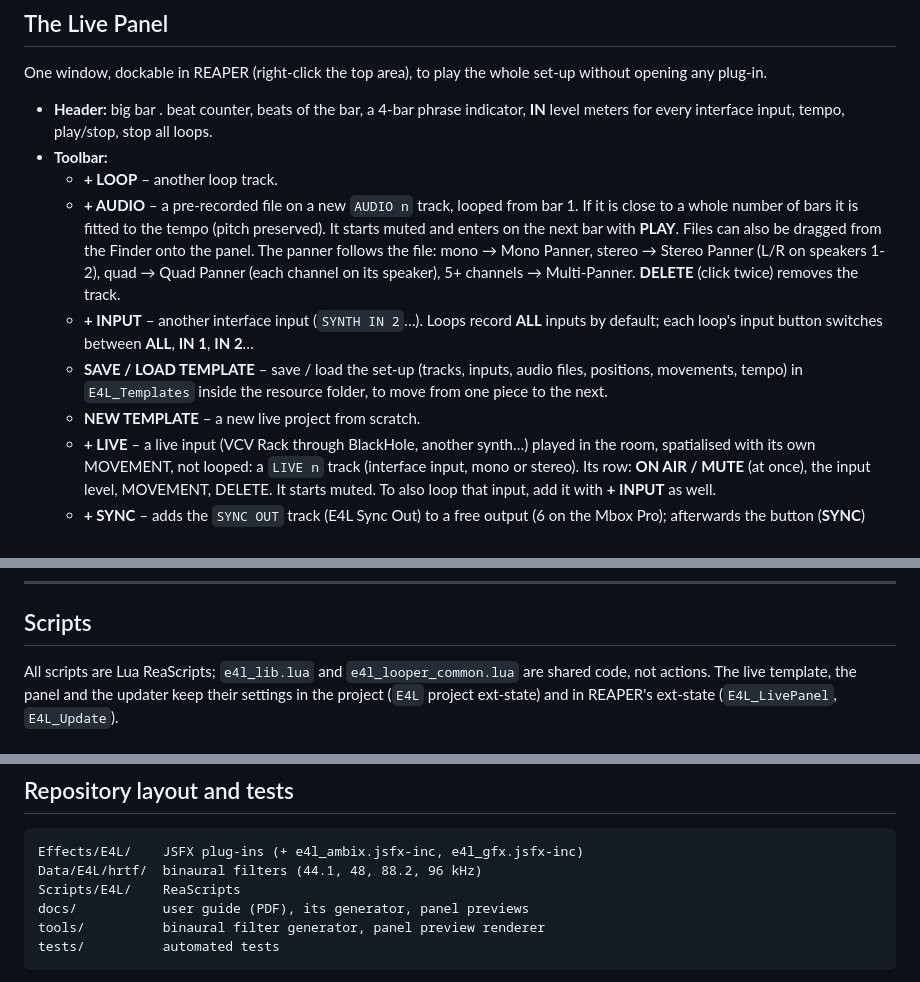
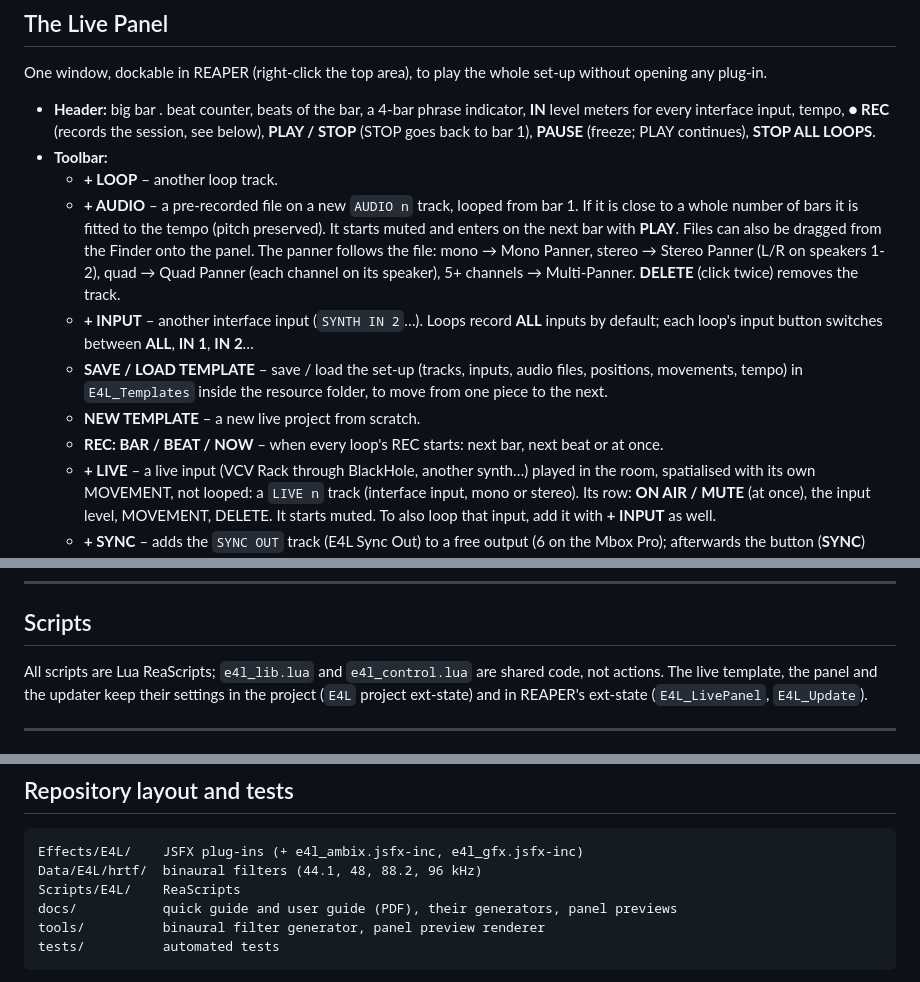
Before and after one commit to KinoLab07/Enveloppe_Live_Reaper, a Markdown page: README.md, 3 parts joined by grey strips. Drawn GitHub-style.

````diff
--- a/README.md
+++ b/README.md
@@ -162,7 +173,8 @@ One window, dockable in REAPER (right-click the top area), to play the whole set
 opening any plug-in.
 
 - **Header:** big bar . beat counter, beats of the bar, a 4-bar phrase indicator, **IN** level
-  meters for every interface input, tempo, play/stop, stop all loops.
+  meters for every interface input, tempo, **● REC** (records the session, see below),
+  **PLAY / STOP** (STOP goes back to bar 1), **PAUSE** (freeze; PLAY continues), **STOP ALL LOOPS**.
 - **Toolbar:**
   - **+ LOOP** – another loop track.
   - **+ AUDIO** – a pre-recorded file on a new `AUDIO n` track, looped from bar 1. If it is close
@@ -177,6 +189,7 @@ opening any plug-in.
     positions, movements, tempo) in `E4L_Templates` inside the resource folder, to move from one
     piece to the next.
   - **NEW TEMPLATE** – a new live project from scratch.
+  - **REC: BAR / BEAT / NOW** – when every loop's REC starts: next bar, next beat or at once.
   - **+ LIVE** – a live input (VCV Rack through BlackHole, another synth…) played in the room,
     spatialised with its own MOVEMENT, not looped: a `LIVE n` track (interface input, mono or
     stereo). Its row: **ON AIR / MUTE** (at once), the input level, MOVEMENT, DELETE. It starts
@@ -322,7 +335,7 @@ is rebuilt (a second or two, "building…") after a change of room, size or leng
 
 ## Scripts
 
-All scripts are Lua ReaScripts; `e4l_lib.lua` and `e4l_looper_common.lua` are shared code, not
+All scripts are Lua ReaScripts; `e4l_lib.lua` and `e4l_control.lua` are shared code, not
 actions. The live template, the panel and the updater keep their settings in the project
 (`E4L` project ext-state) and in REAPER's ext-state (`E4L_LivePanel`, `E4L_Update`).
 
@@ -357,7 +370,7 @@ actions. The live template, the panel and the updater keep their settings in the
 Effects/E4L/    JSFX plug-ins (+ e4l_ambix.jsfx-inc, e4l_gfx.jsfx-inc)
 Data/E4L/hrtf/  binaural filters (44.1, 48, 88.2, 96 kHz)
 Scripts/E4L/    ReaScripts
-docs/           user guide (PDF), its generator, panel previews
+docs/           quick guide and user guide (PDF), their generators, panel previews
 tools/          binaural filter generator, panel preview renderer
 tests/          automated tests
 ```
````
Also changed, not shown: other parts of README.md (+19 -8 lines), CLAUDE.md (+9 -1 lines), docs/live_panel_editor.png, docs/live_panel_preview.png, 13 other files.
